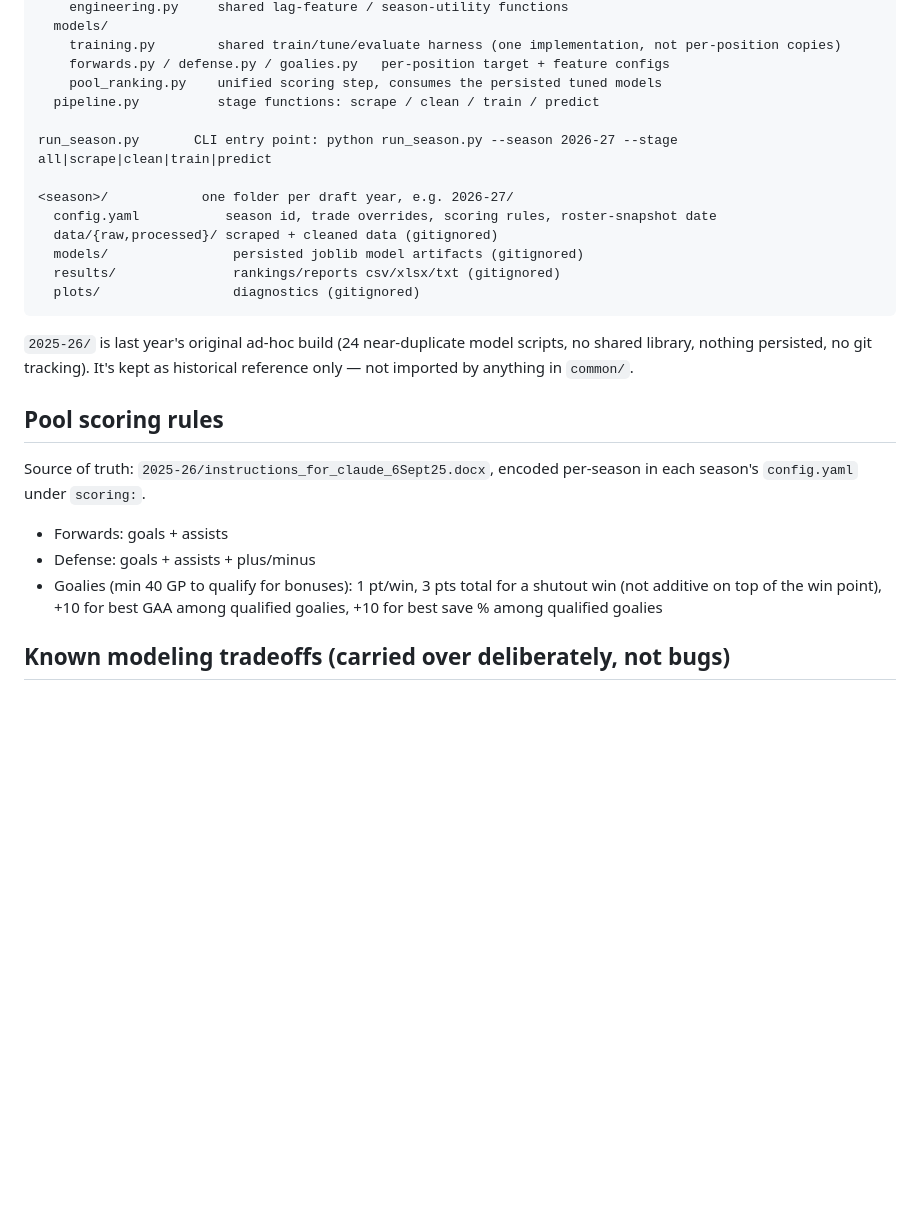
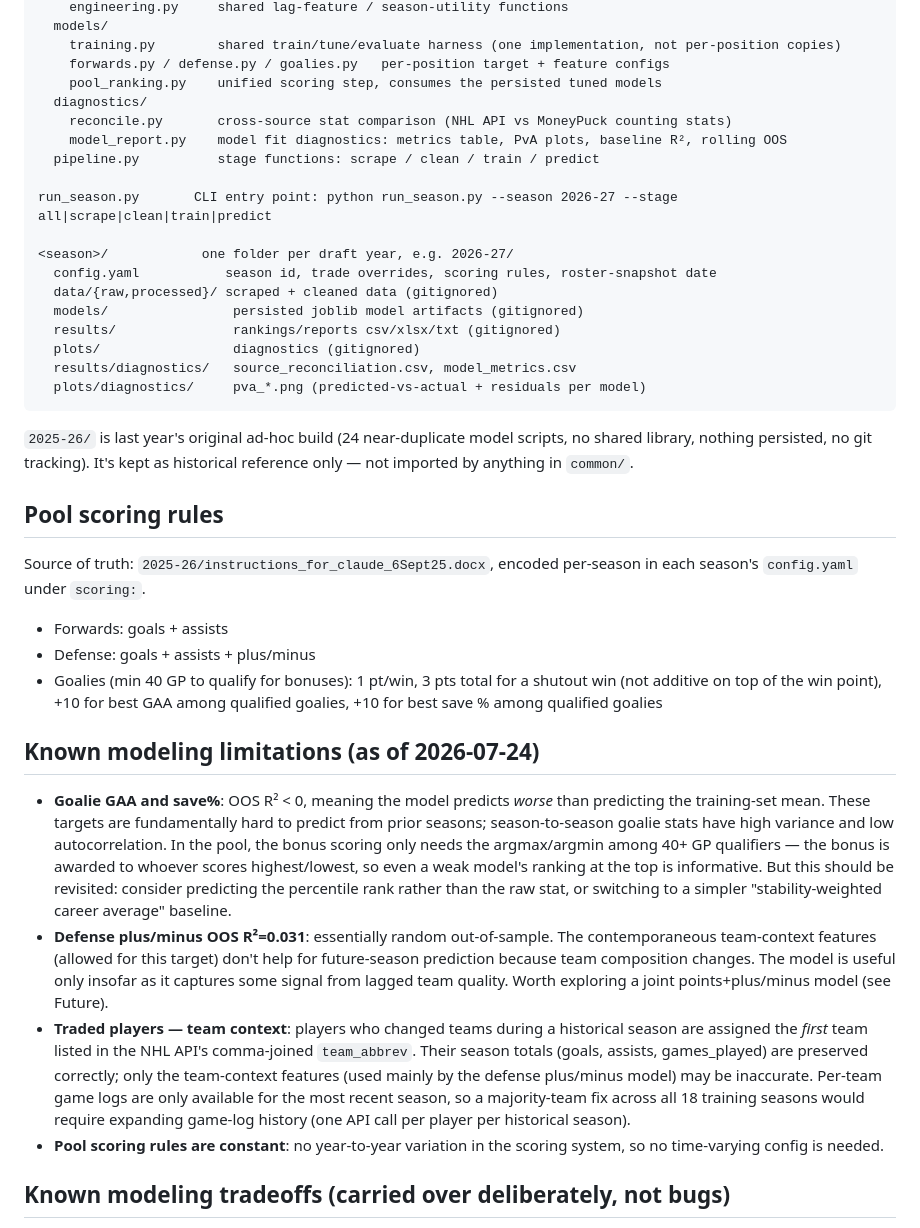
Before and after one commit to juliandigiovanni-cmd/hockey_pool_draft, a Markdown page: PROJECT.md, the part around one of its changes. Drawn GitHub-style; blank space fills up the shorter version.

````diff
--- a/PROJECT.md
+++ b/PROJECT.md
@@ -23,6 +23,9 @@ common/            shared package, reused every season
     training.py        shared train/tune/evaluate harness (one implementation, not per-position copies)
     forwards.py / defense.py / goalies.py   per-position target + feature configs
     pool_ranking.py    unified scoring step, consumes the persisted tuned models
+  diagnostics/
+    reconcile.py       cross-source stat comparison (NHL API vs MoneyPuck counting stats)
+    model_report.py    model fit diagnostics: metrics table, PvA plots, baseline R², rolling OOS
   pipeline.py          stage functions: scrape / clean / train / predict
 
 run_season.py       CLI entry point: python run_season.py --season 2026-27 --stage all|scrape|clean|train|predict
@@ -33,6 +36,8 @@ run_season.py       CLI entry point: python run_season.py --season 2026-27 --sta
   models/                persisted joblib model artifacts (gitignored)
   results/               rankings/reports csv/xlsx/txt (gitignored)
   plots/                 diagnostics (gitignored)
+  results/diagnostics/   source_reconciliation.csv, model_metrics.csv
+  plots/diagnostics/     pva_*.png (predicted-vs-actual + residuals per model)
 ```
 
 `2025-26/` is last year's original ad-hoc build (24 near-duplicate model scripts, no shared
@@ -49,6 +54,28 @@ season's `config.yaml` under `scoring:`.
 - Goalies (min 40 GP to qualify for bonuses): 1 pt/win, 3 pts total for a shutout win
   (not additive on top of the win point), +10 for best GAA among qualified goalies,
   +10 for best save % among qualified goalies
+
+## Known modeling limitations (as of 2026-07-24)
+
+- **Goalie GAA and save%**: OOS R² < 0, meaning the model predicts *worse* than predicting
+  the training-set mean. These targets are fundamentally hard to predict from prior seasons;
+  season-to-season goalie stats have high variance and low autocorrelation. In the pool,
+  the bonus scoring only needs the argmax/argmin among 40+ GP qualifiers — the bonus is
+  awarded to whoever scores highest/lowest, so even a weak model's ranking at the top is
+  informative. But this should be revisited: consider predicting the percentile rank rather
+  than the raw stat, or switching to a simpler "stability-weighted career average" baseline.
+- **Defense plus/minus OOS R²=0.031**: essentially random out-of-sample. The contemporaneous
+  team-context features (allowed for this target) don't help for future-season prediction
+  because team composition changes. The model is useful only insofar as it captures some
+  signal from lagged team quality. Worth exploring a joint points+plus/minus model (see Future).
+- **Traded players — team context**: players who changed teams during a historical season are
+  assigned the *first* team listed in the NHL API's comma-joined `team_abbrev`. Their season
+  totals (goals, assists, games_played) are preserved correctly; only the team-context features
+  (used mainly by the defense plus/minus model) may be inaccurate. Per-team game logs are only
+  available for the most recent season, so a majority-team fix across all 18 training seasons
+  would require expanding game-log history (one API call per player per historical season).
+- **Pool scoring rules are constant**: no year-to-year variation in the scoring system, so
+  no time-varying config is needed.
 
 ## Known modeling tradeoffs (carried over deliberately, not bugs)
 
````
Also changed, not shown: other parts of PROJECT.md (+54 -9 lines).
